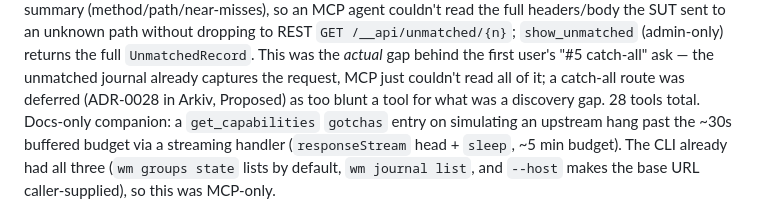
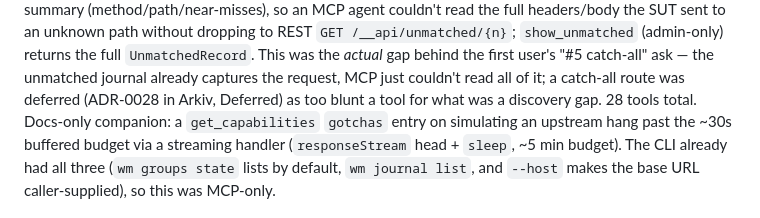
Before and after one commit to einarfd/wiremirage, a Markdown page: CLAUDE.md, the part around the change. Rendered like a GitHub page.

Commit message:
docs: mark ADR-0028 (trailing-segment matcher) Deferred, not Proposed
Follow-up to the show_unmatched commit: the decision landed on deferring
the catch-all route (ADR-0028), so correct the two repo doc references
that still said "Proposed". The ADR itself + both Arkiv indices are
updated to Deferred separately.

Co-Authored-By: Claude Opus 4.8 (1M context) <noreply@anthropic.com>

```diff
--- a/CLAUDE.md
+++ b/CLAUDE.md
@@ -579,7 +579,7 @@ headers/body the SUT sent to an unknown path without dropping to REST
 full `UnmatchedRecord`. This was the *actual* gap behind the first user's
 "#5 catch-all" ask — the unmatched journal already captures the request,
 MCP just couldn't read all of it; a catch-all route was deferred
-(ADR-0028 in Arkiv, Proposed) as too blunt a tool for what was a
+(ADR-0028 in Arkiv, Deferred) as too blunt a tool for what was a
 discovery gap. 28 tools total.
 Docs-only companion: a `get_capabilities` `gotchas` entry on simulating
 an upstream hang past the ~30s buffered budget via a streaming handler
```
Also changed, not shown: 1 other file.
